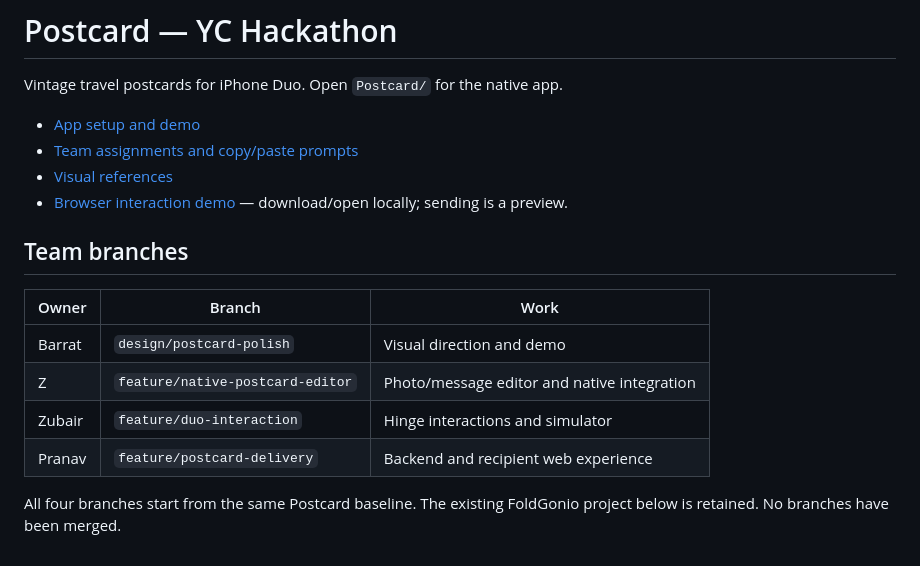
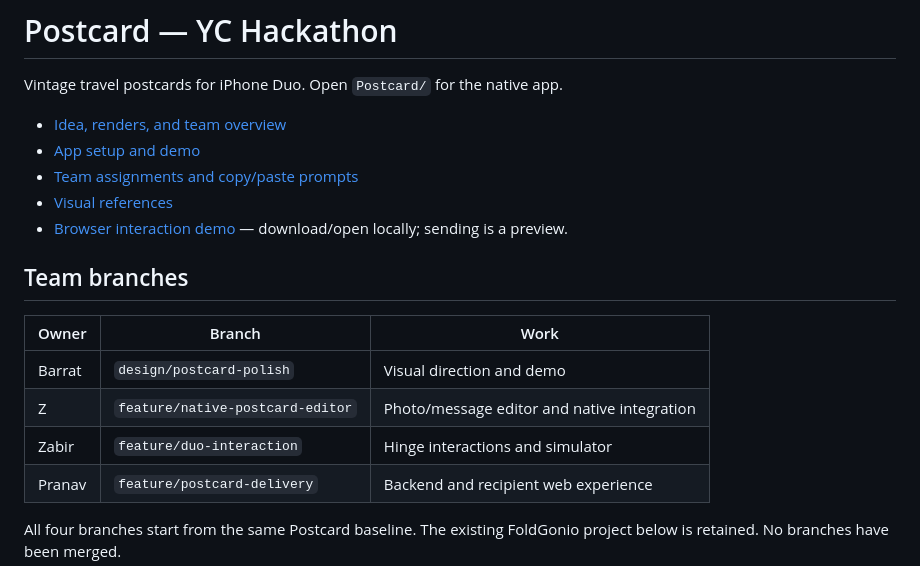
Before and after one commit to zubair/yc-hacks-sep-2026, a Markdown page: README.md, the part around the change. GitHub-like rendering.

Commit message:
Document complete Postcard idea and four team workstreams

```diff
--- a/README.md
+++ b/README.md
@@ -2,6 +2,7 @@
 
 Vintage travel postcards for iPhone Duo. Open `Postcard/` for the native app.
 
+- [Idea, renders, and team overview](Postcard/IDEA.md)
 - [App setup and demo](Postcard/README.md)
 - [Team assignments and copy/paste prompts](Postcard/TEAM_PROMPTS.md)
 - [Visual references](design/)
@@ -13,7 +14,7 @@ Vintage travel postcards for iPhone Duo. Open `Postcard/` for the native app.
 |---|---|---|
 | Barrat | `design/postcard-polish` | Visual direction and demo |
 | Z | `feature/native-postcard-editor` | Photo/message editor and native integration |
-| Zubair | `feature/duo-interaction` | Hinge interactions and simulator |
+| Zabir | `feature/duo-interaction` | Hinge interactions and simulator |
 | Pranav | `feature/postcard-delivery` | Backend and recipient web experience |
 
 All four branches start from the same Postcard baseline. The existing FoldGonio project below is retained. No branches have been merged.
```
Also changed, not shown: Postcard/IDEA.md (added, +41 -0 lines), Postcard/TEAM_PROMPTS.md (+3 -3 lines).
